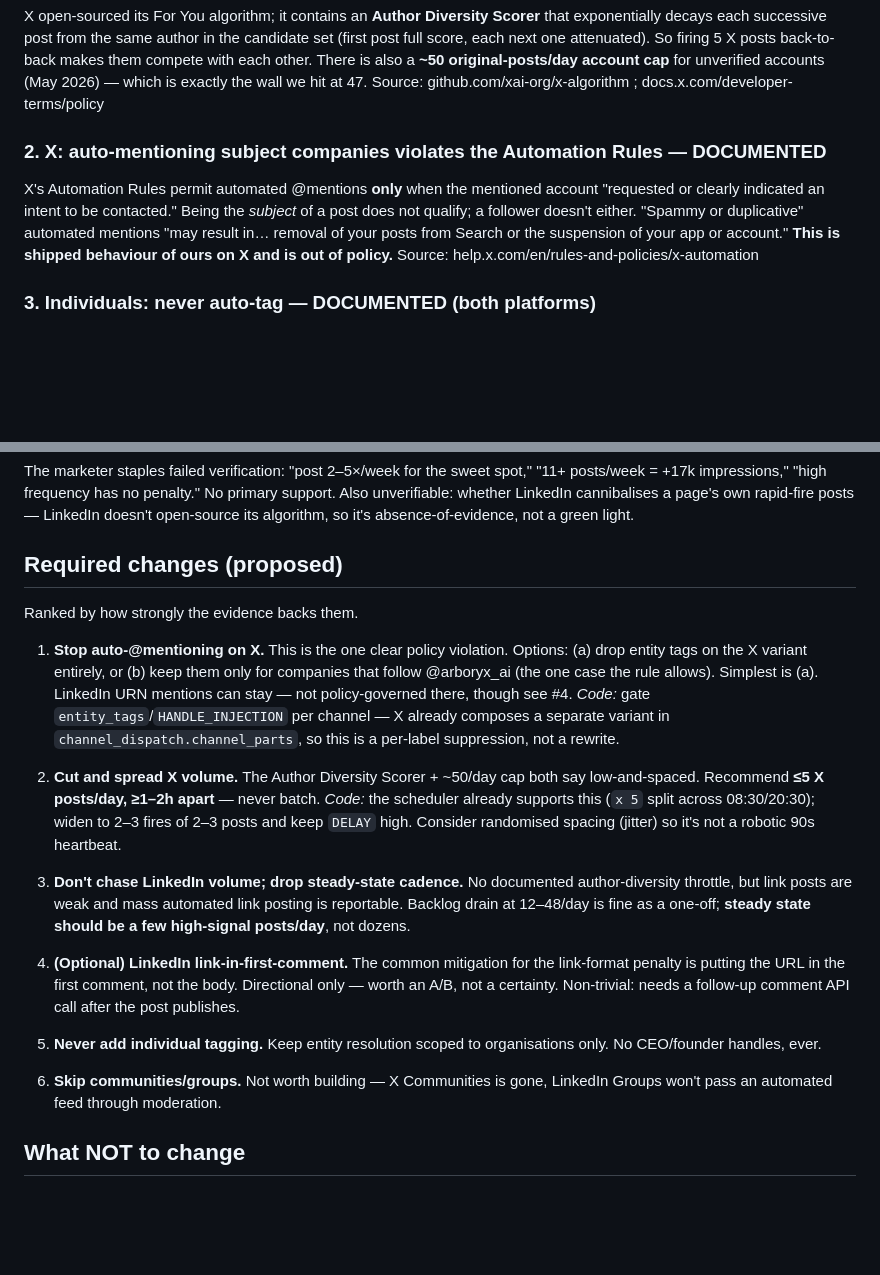
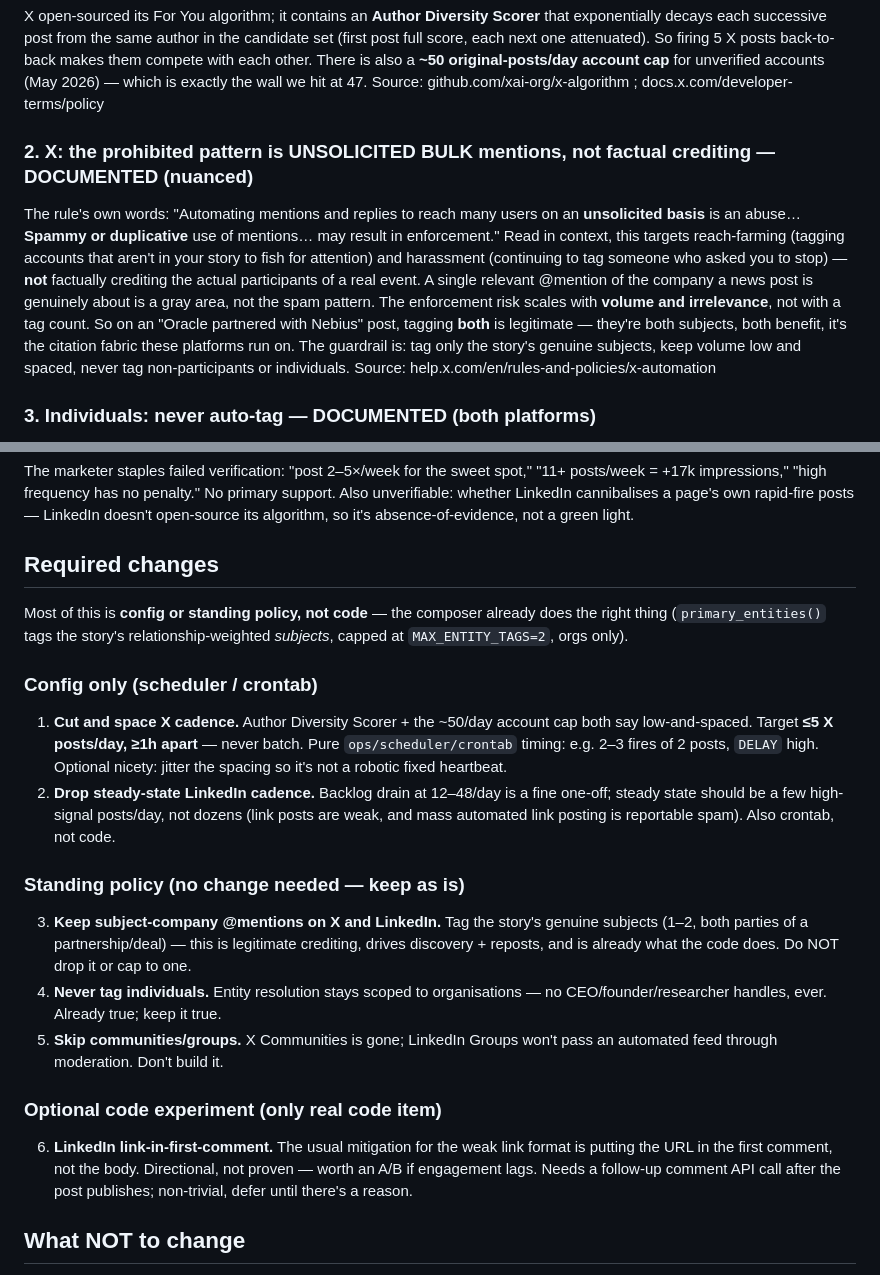
Before and after one commit to kiahmed/soljet-postiz, a Markdown page: docs/social-posting-strategy.md, 2 parts joined by grey strips. Rendered like a GitHub page; blank space fills up the shorter version.

Commit message:
docs: correct social strategy — keep subject mentions; cadence is config not code
The X 'stop mentioning' framing was over-cautious. X's rule targets unsolicited
BULK/irrelevant mentions and harassment, not factual crediting of a story's actual
participants — tagging both parties of a real partnership is legitimate and is the
citation fabric the platforms run on. Composer already tags subjects only (capped
2, orgs only), so no code change there. Reframed cadence as crontab config, not
code; the only real code item left is the optional LinkedIn link-in-first-comment
experiment.

```diff
--- a/docs/social-posting-strategy.md
+++ b/docs/social-posting-strategy.md
@@ -27,13 +27,19 @@ original-posts/day account cap** for unverified accounts (May 2026) — which is
 exactly the wall we hit at 47.
 Source: github.com/xai-org/x-algorithm ; docs.x.com/developer-terms/policy
 
-### 2. X: auto-mentioning subject companies violates the Automation Rules — DOCUMENTED
-X's Automation Rules permit automated @mentions **only** when the mentioned
-account "requested or clearly indicated an intent to be contacted." Being the
-*subject* of a post does not qualify; a follower doesn't either. "Spammy or
-duplicative" automated mentions "may result in… removal of your posts from Search
-or the suspension of your app or account." **This is shipped behaviour of ours on
-X and is out of policy.**
+### 2. X: the prohibited pattern is UNSOLICITED BULK mentions, not factual crediting — DOCUMENTED (nuanced)
+The rule's own words: "Automating mentions and replies to reach many users on an
+**unsolicited basis** is an abuse… **Spammy or duplicative** use of mentions… may
+result in enforcement." Read in context, this targets reach-farming (tagging
+accounts that aren't in your story to fish for attention) and harassment
+(continuing to tag someone who asked you to stop) — **not** factually crediting
+the actual participants of a real event. A single relevant @mention of the
+company a news post is genuinely about is a gray area, not the spam pattern. The
+enforcement risk scales with **volume and irrelevance**, not with a tag count.
+So on an "Oracle partnered with Nebius" post, tagging **both** is legitimate —
+they're both subjects, both benefit, it's the citation fabric these platforms run
+on. The guardrail is: tag only the story's genuine subjects, keep volume low and
+spaced, never tag non-participants or individuals.
 Source: help.x.com/en/rules-and-policies/x-automation
 
 ### 3. Individuals: never auto-tag — DOCUMENTED (both platforms)
@@ -71,39 +77,37 @@ support. Also unverifiable: whether LinkedIn cannibalises a page's own rapid-fir
 posts — LinkedIn doesn't open-source its algorithm, so it's absence-of-evidence,
 not a green light.
 
-## Required changes (proposed)
+## Required changes
 
-Ranked by how strongly the evidence backs them.
+Most of this is **config or standing policy, not code** — the composer already
+does the right thing (`primary_entities()` tags the story's relationship-weighted
+*subjects*, capped at `MAX_ENTITY_TAGS=2`, orgs only).
 
-1. **Stop auto-@mentioning on X.** This is the one clear policy violation. Options:
-   (a) drop entity tags on the X variant entirely, or (b) keep them only for
-   companies that follow @arboryx_ai (the one case the rule allows). Simplest is
-   (a). LinkedIn URN mentions can stay — not policy-governed there, though see #4.
-   *Code:* gate `entity_tags`/`HANDLE_INJECTION` per channel — X already composes
-   a separate variant in `channel_dispatch.channel_parts`, so this is a per-label
-   suppression, not a rewrite.
+### Config only (scheduler / crontab)
+1. **Cut and space X cadence.** Author Diversity Scorer + the ~50/day account cap
+   both say low-and-spaced. Target **≤5 X posts/day, ≥1h apart** — never batch.
+   Pure `ops/scheduler/crontab` timing: e.g. 2–3 fires of 2 posts, `DELAY` high.
+   Optional nicety: jitter the spacing so it's not a robotic fixed heartbeat.
+2. **Drop steady-state LinkedIn cadence.** Backlog drain at 12–48/day is a fine
+   one-off; steady state should be a few high-signal posts/day, not dozens (link
+   posts are weak, and mass automated link posting is reportable spam). Also
+   crontab, not code.
 
-2. **Cut and spread X volume.** The Author Diversity Scorer + ~50/day cap both say
-   low-and-spaced. Recommend **≤5 X posts/day, ≥1–2h apart** — never batch.
-   *Code:* the scheduler already supports this (`x 5` split across 08:30/20:30);
-   widen to 2–3 fires of 2–3 posts and keep `DELAY` high. Consider randomised
-   spacing (jitter) so it's not a robotic 90s heartbeat.
+### Standing policy (no change needed — keep as is)
+3. **Keep subject-company @mentions on X and LinkedIn.** Tag the story's genuine
+   subjects (1–2, both parties of a partnership/deal) — this is legitimate
+   crediting, drives discovery + reposts, and is already what the code does. Do
+   NOT drop it or cap to one.
+4. **Never tag individuals.** Entity resolution stays scoped to organisations —
+   no CEO/founder/researcher handles, ever. Already true; keep it true.
+5. **Skip communities/groups.** X Communities is gone; LinkedIn Groups won't pass
+   an automated feed through moderation. Don't build it.
 
-3. **Don't chase LinkedIn volume; drop steady-state cadence.** No documented
-   author-diversity throttle, but link posts are weak and mass automated link
-   posting is reportable. Backlog drain at 12–48/day is fine as a one-off; **steady
-   state should be a few high-signal posts/day**, not dozens.
-
-4. **(Optional) LinkedIn link-in-first-comment.** The common mitigation for the
-   link-format penalty is putting the URL in the first comment, not the body.
-   Directional only — worth an A/B, not a certainty. Non-trivial: needs a
-   follow-up comment API call after the post publishes.
-
-5. **Never add individual tagging.** Keep entity resolution scoped to
-   organisations only. No CEO/founder handles, ever.
-
-6. **Skip communities/groups.** Not worth building — X Communities is gone,
-   LinkedIn Groups won't pass an automated feed through moderation.
+### Optional code experiment (only real code item)
+6. **LinkedIn link-in-first-comment.** The usual mitigation for the weak link
+   format is putting the URL in the first comment, not the body. Directional, not
+   proven — worth an A/B if engagement lags. Needs a follow-up comment API call
+   after the post publishes; non-trivial, defer until there's a reason.
 
 ## What NOT to change
 - Deep links / card images stay — the link-format effect is directional and the
```
